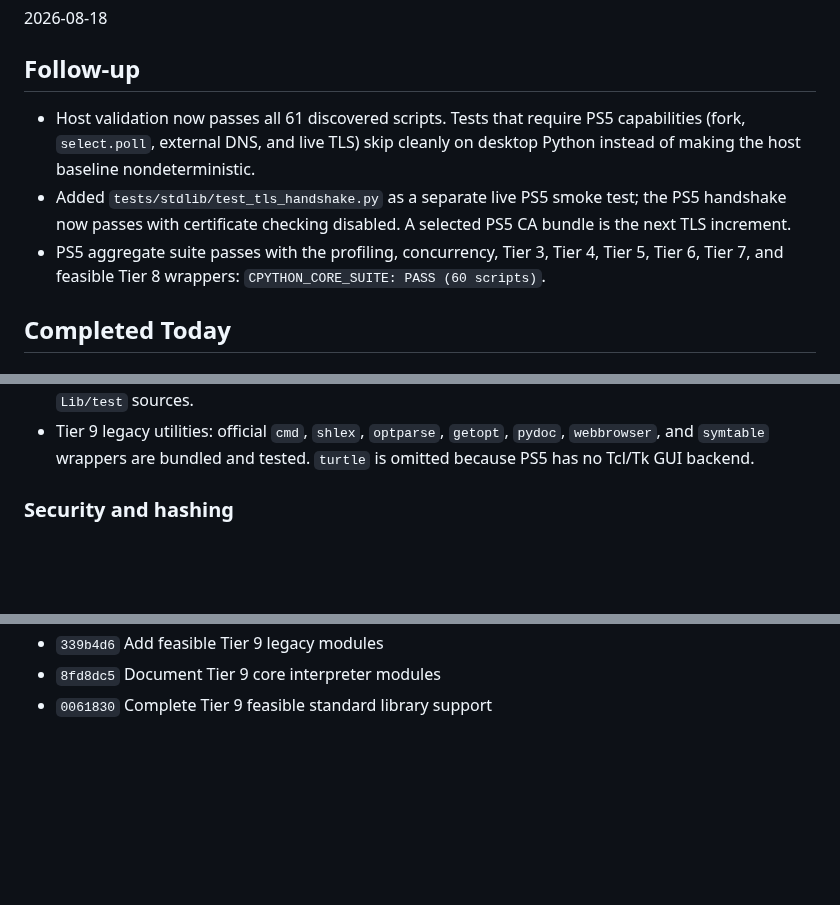
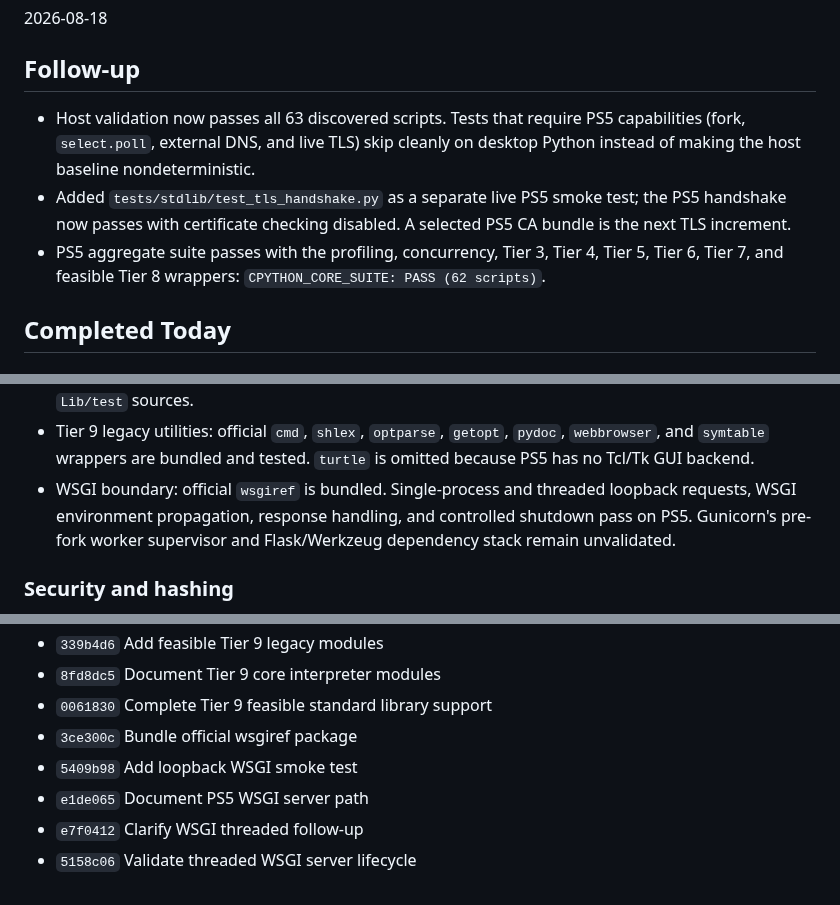
Before and after one commit to blackbearreloaded/ps5-python, a Markdown page: Progress.md, 3 parts joined by grey strips. Drawn GitHub-style; blank space fills up the shorter version.

```diff
--- a/Progress.md
+++ b/Progress.md
@@ -9,7 +9,7 @@ upstream source commit `823f0323ee6ec1402088b73bce1a38473cac36dc`.
 
 ## Follow-up
 
-- Host validation now passes all 61 discovered scripts. Tests that require PS5
+- Host validation now passes all 63 discovered scripts. Tests that require PS5
   capabilities (fork, `select.poll`, external DNS, and live TLS) skip cleanly
   on desktop Python instead of making the host baseline nondeterministic.
 - Added `tests/stdlib/test_tls_handshake.py` as a separate live PS5 smoke test;
@@ -17,7 +17,7 @@ upstream source commit `823f0323ee6ec1402088b73bce1a38473cac36dc`.
   PS5 CA bundle is the next TLS increment.
 - PS5 aggregate suite passes with the profiling, concurrency, Tier 3, Tier 4,
   Tier 5, Tier 6, Tier 7, and feasible Tier 8 wrappers:
-  `CPYTHON_CORE_SUITE: PASS (60 scripts)`.
+  `CPYTHON_CORE_SUITE: PASS (62 scripts)`.
 
 ## Completed Today
 
@@ -104,6 +104,10 @@ Static or bundled support now includes:
 - Tier 9 legacy utilities: official `cmd`, `shlex`, `optparse`, `getopt`,
   `pydoc`, `webbrowser`, and `symtable` wrappers are bundled and tested.
   `turtle` is omitted because PS5 has no Tcl/Tk GUI backend.
+- WSGI boundary: official `wsgiref` is bundled. Single-process and threaded
+  loopback requests, WSGI environment propagation, response handling, and
+  controlled shutdown pass on PS5. Gunicorn's pre-fork worker supervisor and
+  Flask/Werkzeug dependency stack remain unvalidated.
 
 ### Security and hashing
 
@@ -425,3 +429,8 @@ coverage remain incomplete.
 - `339b4d6` Add feasible Tier 9 legacy modules
 - `8fd8dc5` Document Tier 9 core interpreter modules
 - `0061830` Complete Tier 9 feasible standard library support
+- `3ce300c` Bundle official wsgiref package
+- `5409b98` Add loopback WSGI smoke test
+- `e1de065` Document PS5 WSGI server path
+- `e7f0412` Clarify WSGI threaded follow-up
+- `5158c06` Validate threaded WSGI server lifecycle
```
Also changed, not shown: other parts of Progress.md (+1 -1 lines), README.md (+3 -0 lines).
